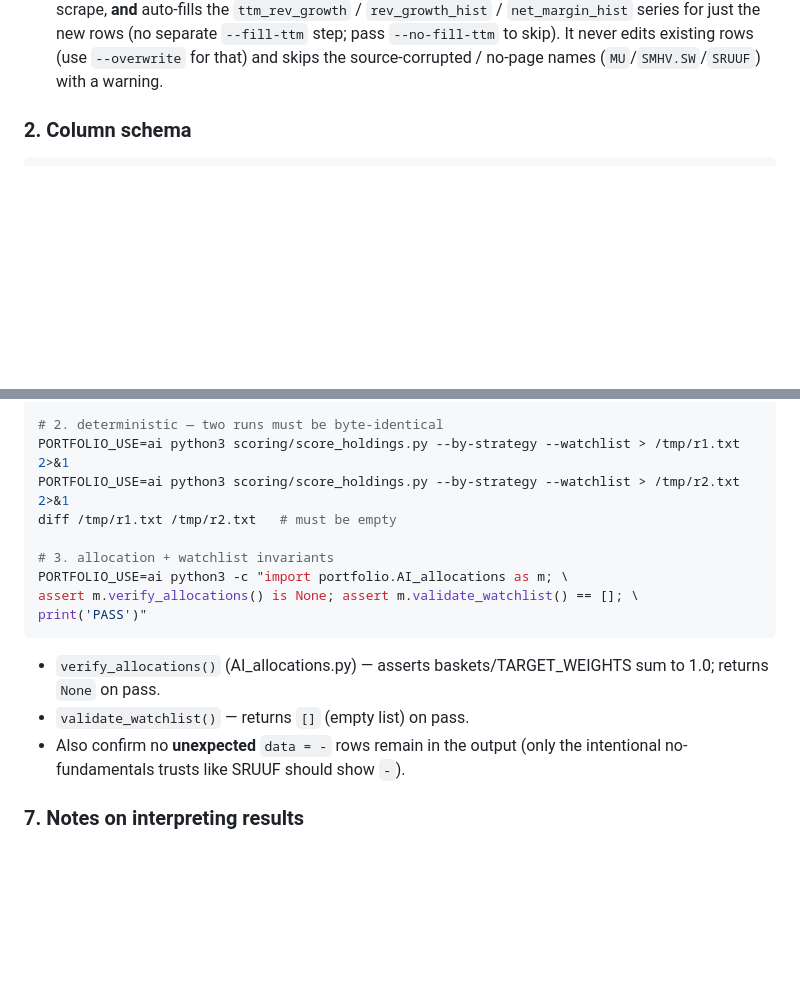
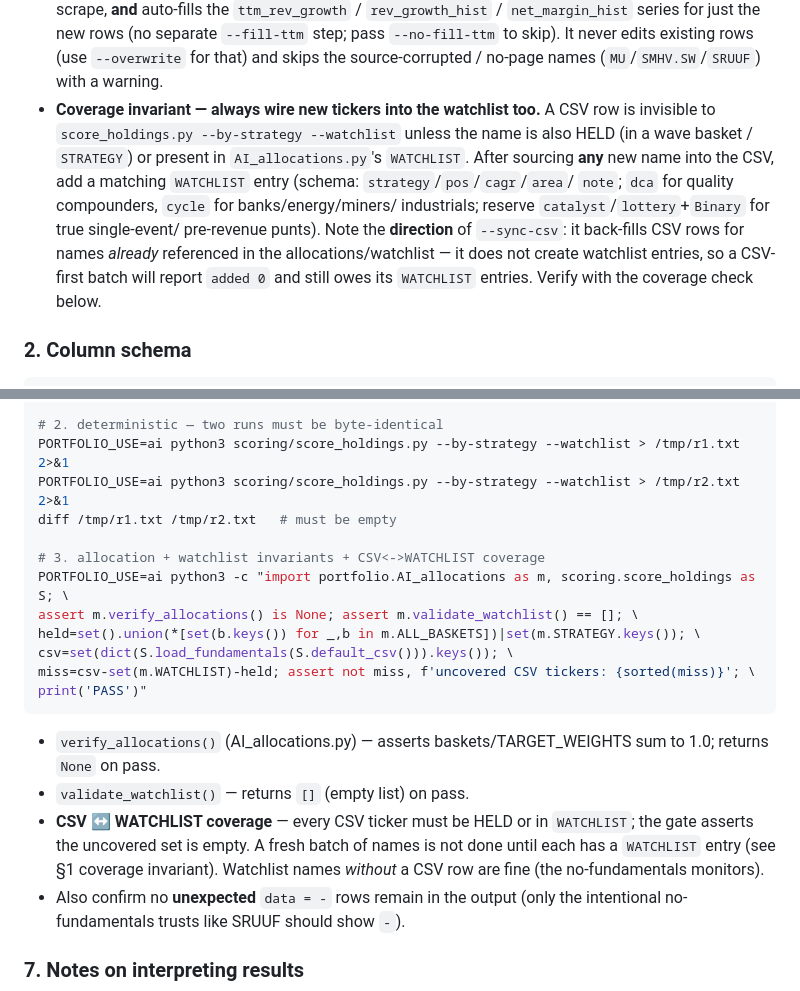
Before and after one commit to Shaakon35/Stock_portfolio, a Markdown page: AGENTS.md, 2 parts joined by grey strips. Rendered like a GitHub page; blank space fills up the shorter version.

````diff
--- a/AGENTS.md
+++ b/AGENTS.md
@@ -44,6 +44,17 @@ refreshing or extending the data.
   new rows (no separate `--fill-ttm` step; pass `--no-fill-ttm` to skip). It
   never edits existing rows (use `--overwrite` for that) and skips the
   source-corrupted / no-page names (`MU`/`SMHV.SW`/`SRUUF`) with a warning.
+- **Coverage invariant — always wire new tickers into the watchlist too.** A CSV
+  row is invisible to `score_holdings.py --by-strategy --watchlist` unless the
+  name is also HELD (in a wave basket / `STRATEGY`) or present in
+  `AI_allocations.py`'s `WATCHLIST`. After sourcing **any** new name into the
+  CSV, add a matching `WATCHLIST` entry (schema: `strategy`/`pos`/`cagr`/`area`/
+  `note`; `dca` for quality compounders, `cycle` for banks/energy/miners/
+  industrials; reserve `catalyst`/`lottery`+`Binary` for true single-event/
+  pre-revenue punts). Note the **direction** of `--sync-csv`: it back-fills CSV
+  rows for names *already* referenced in the allocations/watchlist — it does not
+  create watchlist entries, so a CSV-first batch will report `added 0` and still
+  owes its `WATCHLIST` entries. Verify with the coverage check below.
 
 ### 2. Column schema
 
@@ -192,15 +203,22 @@ PORTFOLIO_USE=ai python3 scoring/score_holdings.py --by-strategy --watchlist > /
 PORTFOLIO_USE=ai python3 scoring/score_holdings.py --by-strategy --watchlist > /tmp/r2.txt 2>&1
 diff /tmp/r1.txt /tmp/r2.txt   # must be empty
 
-# 3. allocation + watchlist invariants
-PORTFOLIO_USE=ai python3 -c "import portfolio.AI_allocations as m; \
+# 3. allocation + watchlist invariants + CSV<->WATCHLIST coverage
+PORTFOLIO_USE=ai python3 -c "import portfolio.AI_allocations as m, scoring.score_holdings as S; \
 assert m.verify_allocations() is None; assert m.validate_watchlist() == []; \
+held=set().union(*[set(b.keys()) for _,b in m.ALL_BASKETS])|set(m.STRATEGY.keys()); \
+csv=set(dict(S.load_fundamentals(S.default_csv())).keys()); \
+miss=csv-set(m.WATCHLIST)-held; assert not miss, f'uncovered CSV tickers: {sorted(miss)}'; \
 print('PASS')"
 ```
 
 - `verify_allocations()` (AI_allocations.py) — asserts baskets/TARGET_WEIGHTS
   sum to 1.0; returns `None` on pass.
 - `validate_watchlist()` — returns `[]` (empty list) on pass.
+- **CSV ↔ WATCHLIST coverage** — every CSV ticker must be HELD or in `WATCHLIST`;
+  the gate asserts the uncovered set is empty. A fresh batch of names is not done
+  until each has a `WATCHLIST` entry (see §1 coverage invariant). Watchlist names
+  *without* a CSV row are fine (the no-fundamentals monitors).
 - Also confirm no **unexpected** `data = -` rows remain in the output (only the
   intentional no-fundamentals trusts like SRUUF should show `-`).
 
````
Also changed, not shown: SKILL.md (+70 -0 lines).
